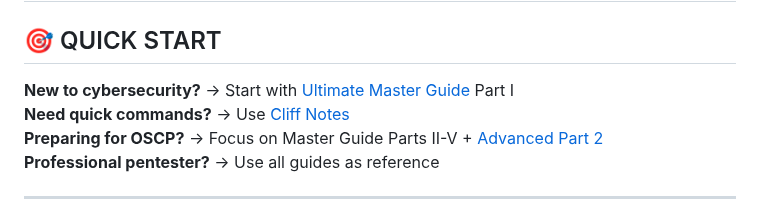
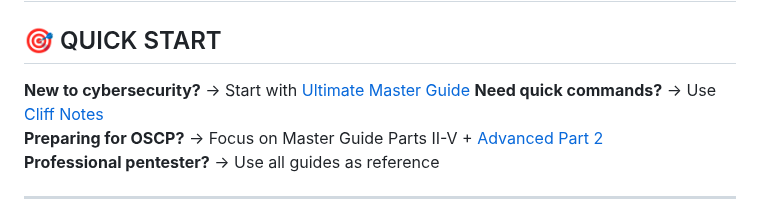
Before and after one commit to Pnwcomputers/ULTIMATE-CYBERSECURITY-MASTER-GUIDE, a Markdown page: START HERE.md, the part around the change. Drawn GitHub-style.

```diff
--- a/START HERE.md
+++ b/START HERE.md
@@ -2,7 +2,7 @@
 
 ## 🎯 QUICK START
 
-**New to cybersecurity?** → Start with [Ultimate Master Guide](ultimate_cybersecurity_master_guide.md) Part I
+**New to cybersecurity?** → Start with [Ultimate Master Guide](ultimate_cybersecurity_master_guide.md)
 **Need quick commands?** → Use [Cliff Notes](cybersecurity_cliff_notes.md)
 **Preparing for OSCP?** → Focus on Master Guide Parts II-V + [Advanced Part 2](advanced_techniques_part2.md)
 **Professional pentester?** → Use all guides as reference
```
